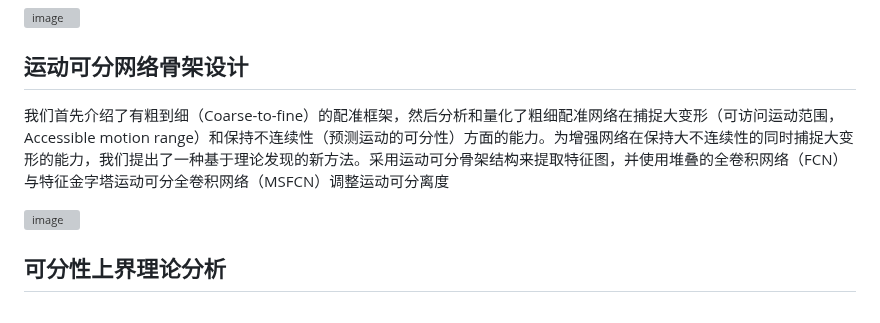
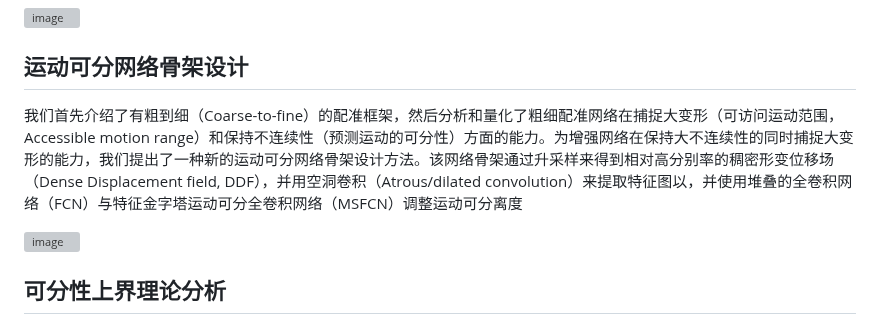
Before and after one commit to jianqingzheng/res_aligner_net, a Markdown page: supp/chinese_translation.md, the part around the change. Drawn GitHub-style; grey boxes are pictures that could not be loaded.

```diff
--- a/supp/chinese_translation.md
+++ b/supp/chinese_translation.md
@@ -37,7 +37,7 @@
 
 
 ## 运动可分网络骨架设计 ##
-我们首先介绍了有粗到细（Coarse-to-fine）的配准框架，然后分析和量化了粗细配准网络在捕捉大变形（可访问运动范围，Accessible motion range）和保持不连续性（预测运动的可分性）方面的能力。为增强网络在保持大不连续性的同时捕捉大变形的能力，我们提出了一种基于理论发现的新方法。采用运动可分骨架结构来提取特征图，并使用堆叠的全卷积网络（FCN）与特征金字塔运动可分全卷积网络（MSFCN）调整运动可分离度
+我们首先介绍了有粗到细（Coarse-to-fine）的配准框架，然后分析和量化了粗细配准网络在捕捉大变形（可访问运动范围，Accessible motion range）和保持不连续性（预测运动的可分性）方面的能力。为增强网络在保持大不连续性的同时捕捉大变形的能力，我们提出了一种新的运动可分网络骨架设计方法。该网络骨架通过升采样来得到相对高分别率的稠密形变位移场（Dense Displacement field, DDF），并用空洞卷积（Atrous/dilated convolution）来提取特征图以，并使用堆叠的全卷积网络（FCN）与特征金字塔运动可分全卷积网络（MSFCN）调整运动可分离度
 
 ![image](https://github.com/jianqingzheng/res_aligner_net/assets/39138328/203dfeb7-29ba-485f-bf52-3e2a1826e151)
 
```
